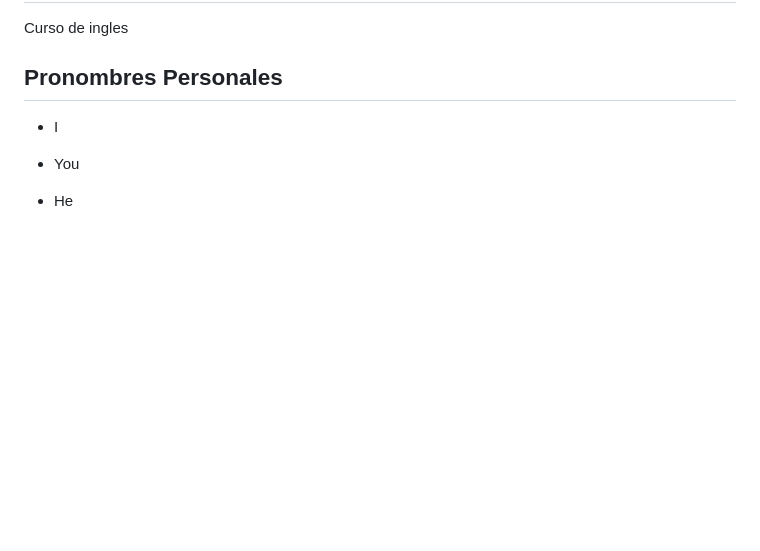
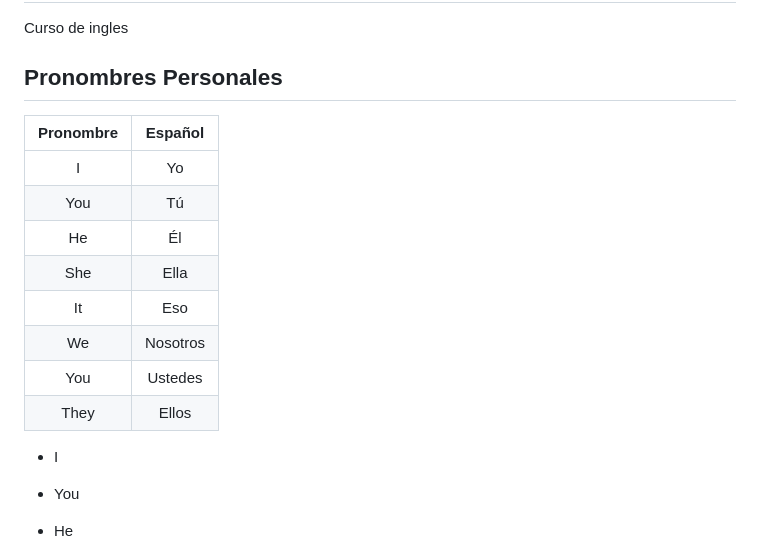
Before and after one commit to YSantanas/Ingles, a Markdown page: clases/clase1.md, the part around the change. Drawn GitHub-style; blank space fills up the shorter version.

Commit message:
Cambios en clase 1

```diff
--- a/clases/clase1.md
+++ b/clases/clase1.md
@@ -3,6 +3,21 @@ Curso de ingles
 
 
 ## Pronombres Personales
+
+|Pronombre |  Español  |
+| :------: | :------:  |
+|    I     |    Yo     |
+|   You    |    Tú     |
+|    He    |    Él     |
+|   She    |   Ella    |
+|    It    |    Eso    |
+|    We    |  Nosotros |
+|   You    |  Ustedes  |
+|   They   |   Ellos   |
+
+
+
+
 
 - I
 
```
